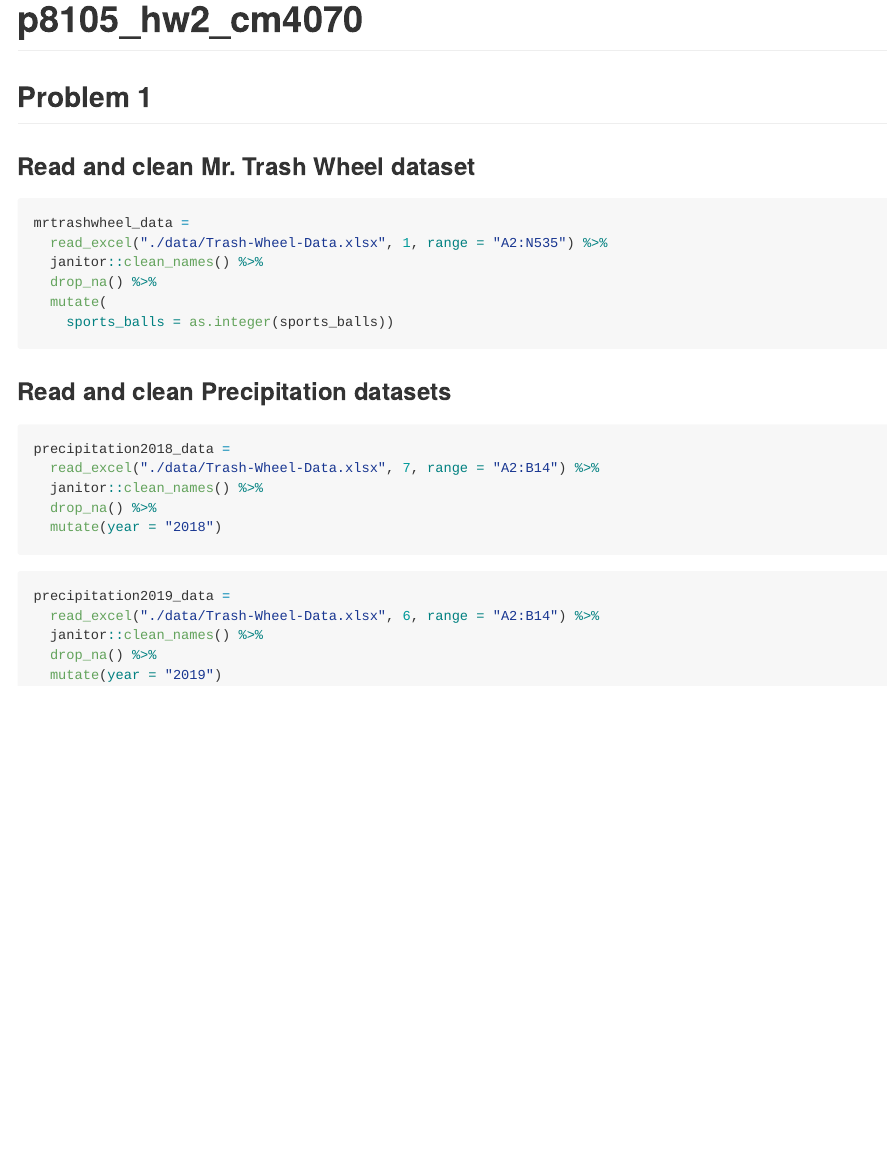
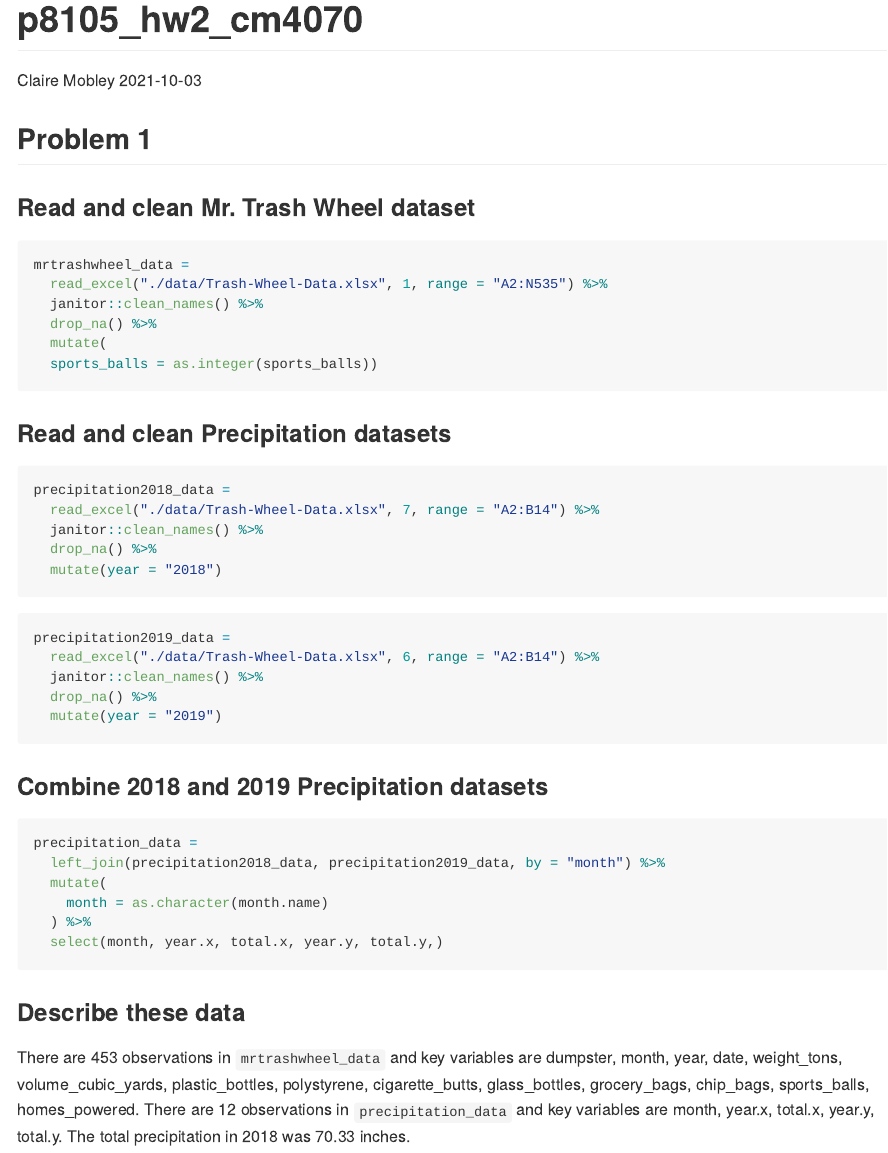
Before and after one commit to cmobley1/p8105_hw2_cm4070, an R Markdown document (p8105_hw2_cm4070.Rmd): the page in a window 1100 px wide, from its top. Rendered offline with R 4.5, knitr and Pandoc, with nearby package versions; column names are cleaned by a stand-in for the janitor package.

Commit message:
Combine datasets + began describe data

````diff
--- a/p8105_hw2_cm4070.Rmd
+++ b/p8105_hw2_cm4070.Rmd
@@ -1,5 +1,7 @@
 ---
 title: "p8105_hw2_cm4070"
+author: "Claire Mobley"
+date: 2021-10-03
 output: github_document
 ---
 
@@ -15,18 +17,18 @@ library(readxl)
 
 ### Read and clean Mr. Trash Wheel dataset
 
-```{r}
+```{r, trashwheel_problem1}
 mrtrashwheel_data =
   read_excel("./data/Trash-Wheel-Data.xlsx", 1, range = "A2:N535") %>%
   janitor::clean_names() %>%
   drop_na() %>%
   mutate(
-    sports_balls = as.integer(sports_balls))
+  sports_balls = as.integer(sports_balls))
 ```
 
 ### Read and clean Precipitation datasets
 
-```{r}
+```{r, precipitation18_problem1}
 precipitation2018_data =
   read_excel("./data/Trash-Wheel-Data.xlsx", 7, range = "A2:B14") %>%
   janitor::clean_names() %>%
@@ -34,10 +36,25 @@ precipitation2018_data =
   mutate(year = "2018")
 ```
 
-```{r}
+```{r, precipitation19_problem1}
 precipitation2019_data =
   read_excel("./data/Trash-Wheel-Data.xlsx", 6, range = "A2:B14") %>%
   janitor::clean_names() %>%
   drop_na() %>%
   mutate(year = "2019")
 ```
+
+### Combine 2018 and 2019 Precipitation datasets
+
+```{r, precipitation_problem1}
+precipitation_data =
+  left_join(precipitation2018_data, precipitation2019_data, by = "month") %>%
+  mutate(
+    month = as.character(month.name)
+  ) %>%
+  select(month, year.x, total.x, year.y, total.y,)
+```
+
+### Describe these data
+
+There are `r nrow(mrtrashwheel_data)` observations  in `mrtrashwheel_data` and key variables are `r names(mrtrashwheel_data)`. There are `r nrow(precipitation_data)` observations in `precipitation_data` and key variables are `r names(precipitation_data)`. The total precipitation in 2018 was `r sum(pull(precipitation_data, total.x))` inches.
````
Also changed, not shown: p8105_hw2_cm4070.md, 1 other file.
